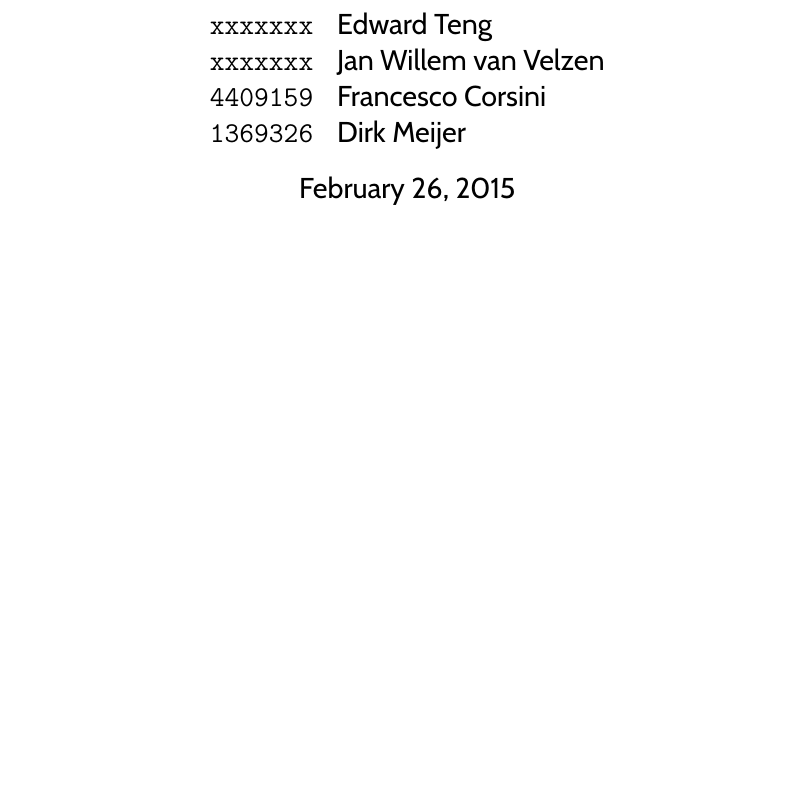
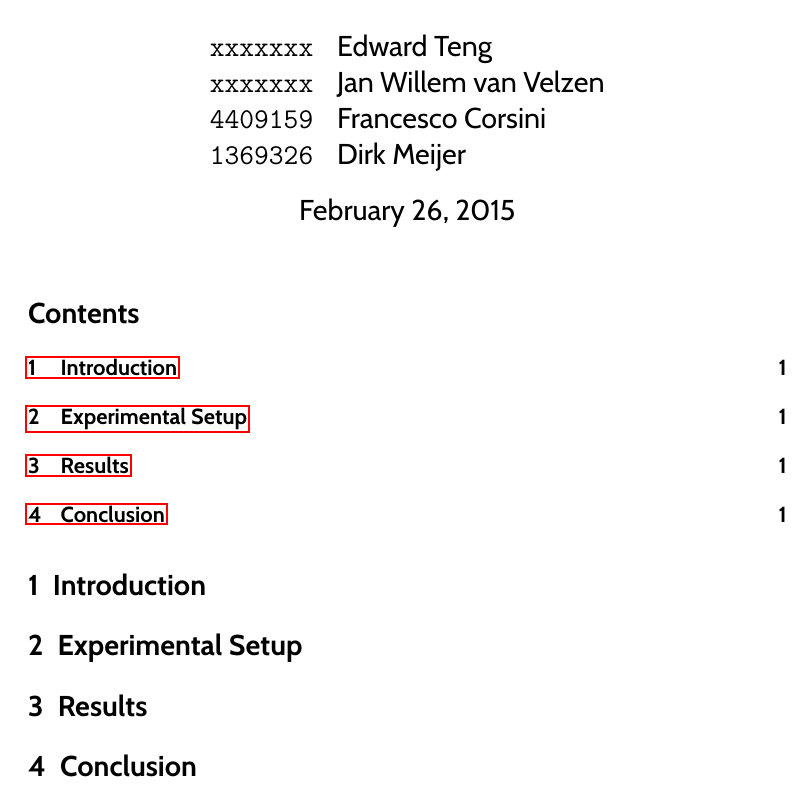
Before and after one commit to FranCorsini/Natural-Intelligence-, a LaTeX document (main.tex): part of the page, cut so that both start at the same text, the shorter picture padded with empty space. Compiled offline with pdfLaTeX.

Commit message:
some shit

```diff
--- a/main.tex
+++ b/main.tex
@@ -22,6 +22,15 @@
 \DeclareTextFontCommand{\emph}{\bf}
 
 \begin{document}
-    \maketitle
+    \maketitle{}
+    \tableofcontents
+    \section{Introduction}
+    \input{introduction}
+    \section{Experimental Setup}
+    \input{experimental}
+    \section{Results}
+    \input{results}
+    \section{Conclusion}
+    \input{conclusion}
 
 \end{document}
```
Also changed, not shown: conclusion.tex (added), experimental.tex (added), introduction.tex (added), main.pdf, results.tex (added), 5 other files.
